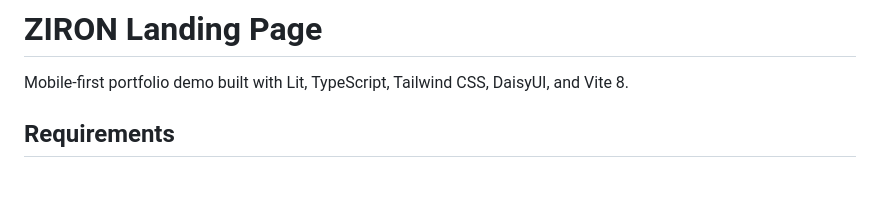
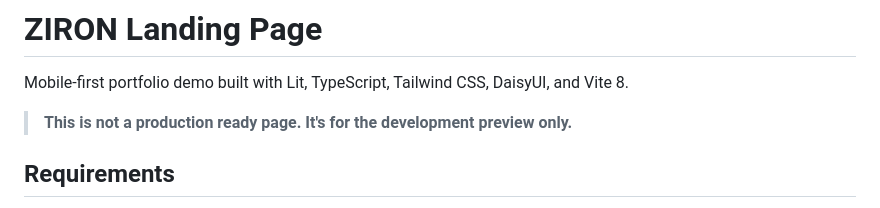
Before and after one commit to MaksZys/ziron-landing-page, a Markdown page: README.md, the part around the change. GitHub-like rendering; blank space fills up the shorter version.

Commit message:
Update readme (#7)
Co-authored-by: Maksymilian Zyskowski <zyskowski.maksymilian@gmail.com>

```diff
--- a/README.md
+++ b/README.md
@@ -1,6 +1,8 @@
 # ZIRON Landing Page
 
 Mobile-first portfolio demo built with Lit, TypeScript, Tailwind CSS, DaisyUI, and Vite 8.
+
+> **This is not a production ready page. It's for the development preview only.**
 
 ## Requirements
 
```
